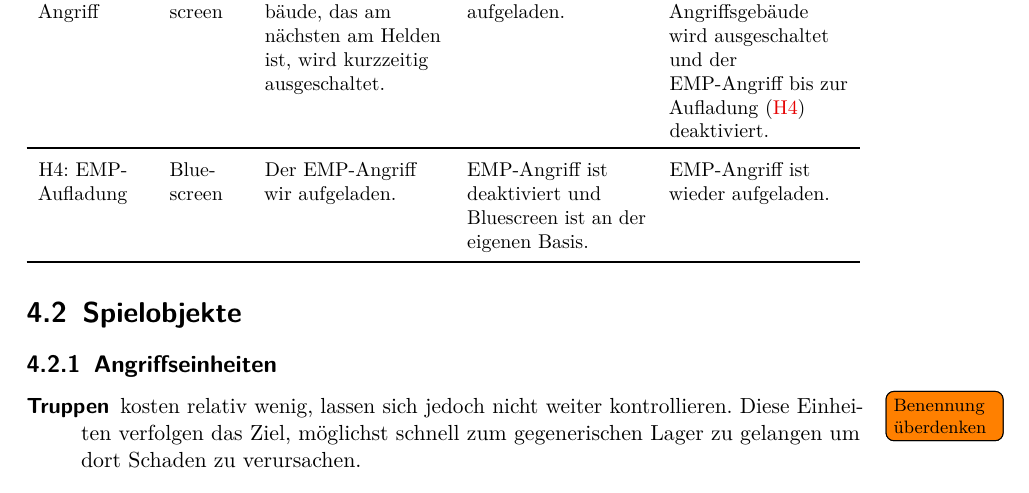
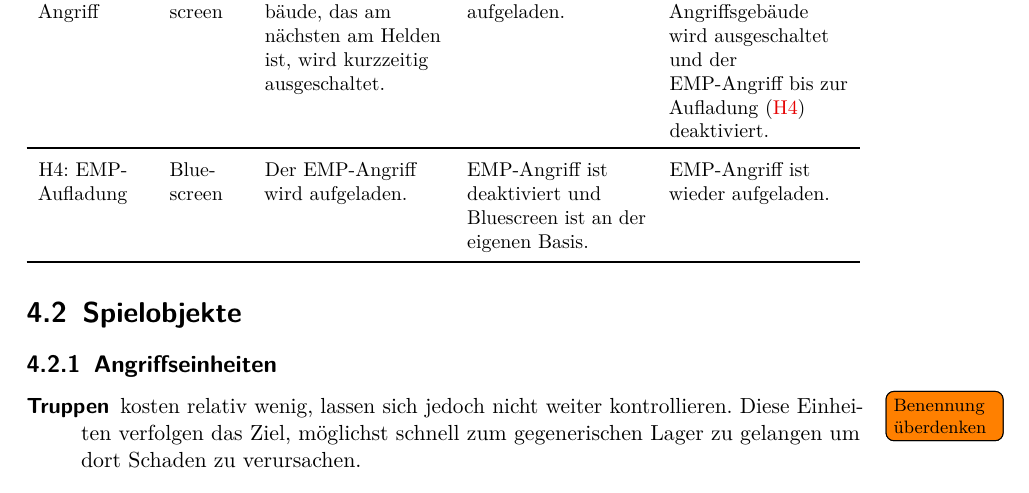
Before and after one commit to max-nazarati/sopra, a LaTeX document (abgabe/GDD/current/GDD.tex, which reads abgabe/GDD/current/spiellogik/helden.tex): part of page 14 of 24, cut so that both start at the same text. The pictures show the PDF file abgabe/GDD/current/GDD.pdf that the author committed with the source.

Commit message:
Typo-fix

```diff
--- a/abgabe/GDD/current/spiellogik/helden.tex
+++ b/abgabe/GDD/current/spiellogik/helden.tex
@@ -54,7 +54,7 @@
 
   \defid[reload]{EMP-Aufladung}
     & Blue"-screen
-    & Der EMP-Angriff wir aufgeladen.
+    & Der EMP-Angriff wird aufgeladen.
     & EMP-Angriff ist deaktiviert und Blue"-screen ist an der eigenen Basis.
     & EMP-Angriff ist wieder aufgeladen.
  \\\bottomrule
```
Also changed, not shown: abgabe/GDD/current/GDD.pdf.
